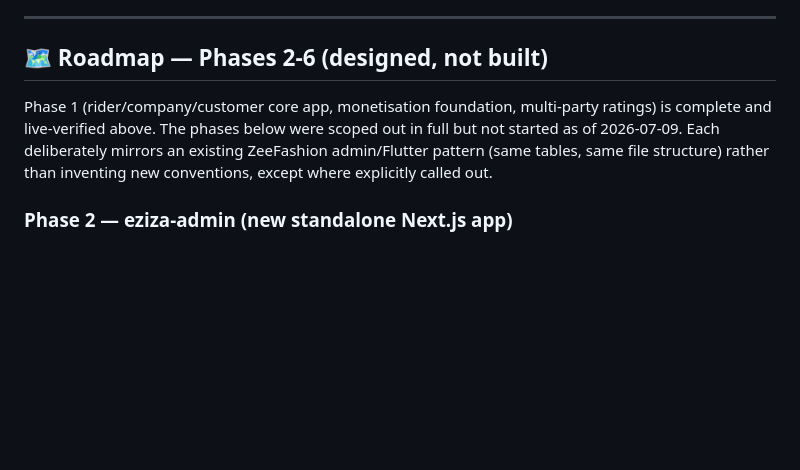
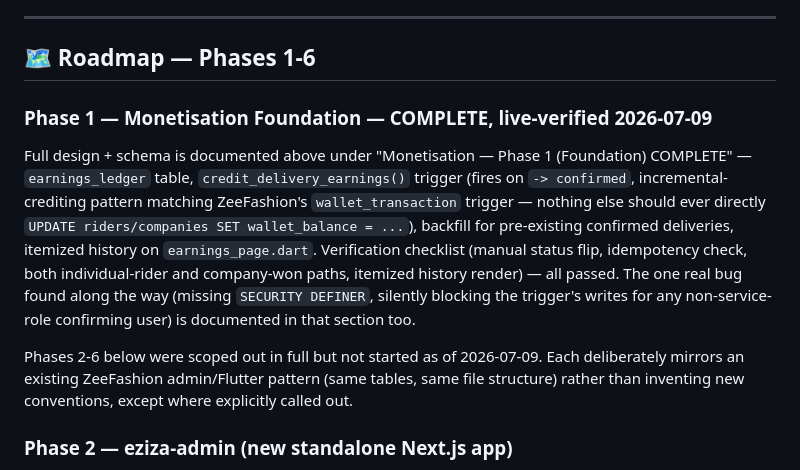
Before and after one commit to zionnite/eziza, a Markdown page: PROGRESS.md, the part around the change. Drawn GitHub-style; blank space fills up the shorter version.

Commit message:
Fix roadmap numbering: Phase 1 is Monetisation Foundation specifically
Previously conflated "Phase 1" with all prior work (core app + ratings).
The actual 1-6 plan numbers Monetisation Foundation as Phase 1 — now
points to its existing full writeup above instead of duplicating it.

```diff
--- a/PROGRESS.md
+++ b/PROGRESS.md
@@ -308,9 +308,12 @@ Replaced the old unused `delivery_ratings` (single rider/customer rating pair) w
 
 ---
 
-## 🗺️ Roadmap — Phases 2-6 (designed, not built)
+## 🗺️ Roadmap — Phases 1-6
 
-Phase 1 (rider/company/customer core app, monetisation foundation, multi-party ratings) is complete and live-verified above. The phases below were scoped out in full but not started as of 2026-07-09. Each deliberately mirrors an existing ZeeFashion admin/Flutter pattern (same tables, same file structure) rather than inventing new conventions, except where explicitly called out.
+### Phase 1 — Monetisation Foundation — COMPLETE, live-verified 2026-07-09
+Full design + schema is documented above under "Monetisation — Phase 1 (Foundation) COMPLETE" — `earnings_ledger` table, `credit_delivery_earnings()` trigger (fires on `-> confirmed`, incremental-crediting pattern matching ZeeFashion's `wallet_transaction` trigger — nothing else should ever directly `UPDATE riders/companies SET wallet_balance = ...`), backfill for pre-existing confirmed deliveries, itemized history on `earnings_page.dart`. Verification checklist (manual status flip, idempotency check, both individual-rider and company-won paths, itemized history render) — all passed. The one real bug found along the way (missing `SECURITY DEFINER`, silently blocking the trigger's writes for any non-service-role confirming user) is documented in that section too.
+
+Phases 2-6 below were scoped out in full but not started as of 2026-07-09. Each deliberately mirrors an existing ZeeFashion admin/Flutter pattern (same tables, same file structure) rather than inventing new conventions, except where explicitly called out.
 
 ### Phase 2 — eziza-admin (new standalone Next.js app)
 New repo/directory, structurally mirrors `zeefashion-admin` (App Router, client-side Supabase calls, `admin_profiles` table + `is_active` flag for auth gating, `Sidebar.tsx` nav pattern) — but does **not** copy zeefashion-admin's one real flaw: the service-role key stays server-only (Route Handlers/Server Actions), never shipped to the browser under `NEXT_PUBLIC_`.
```
